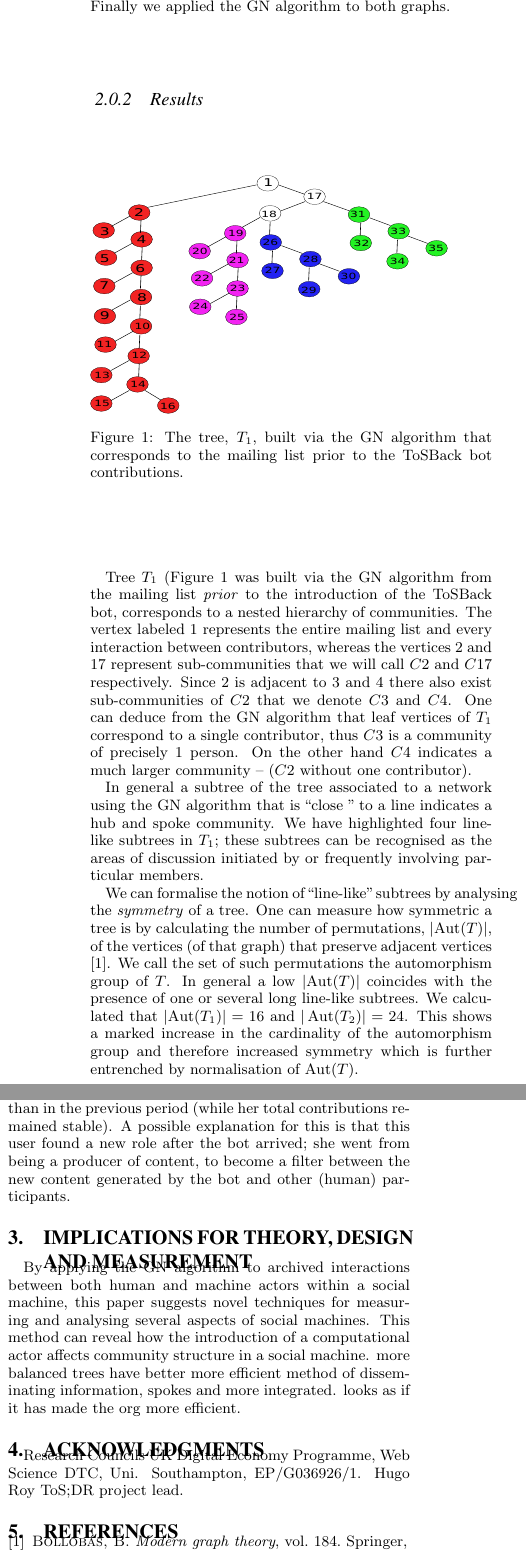
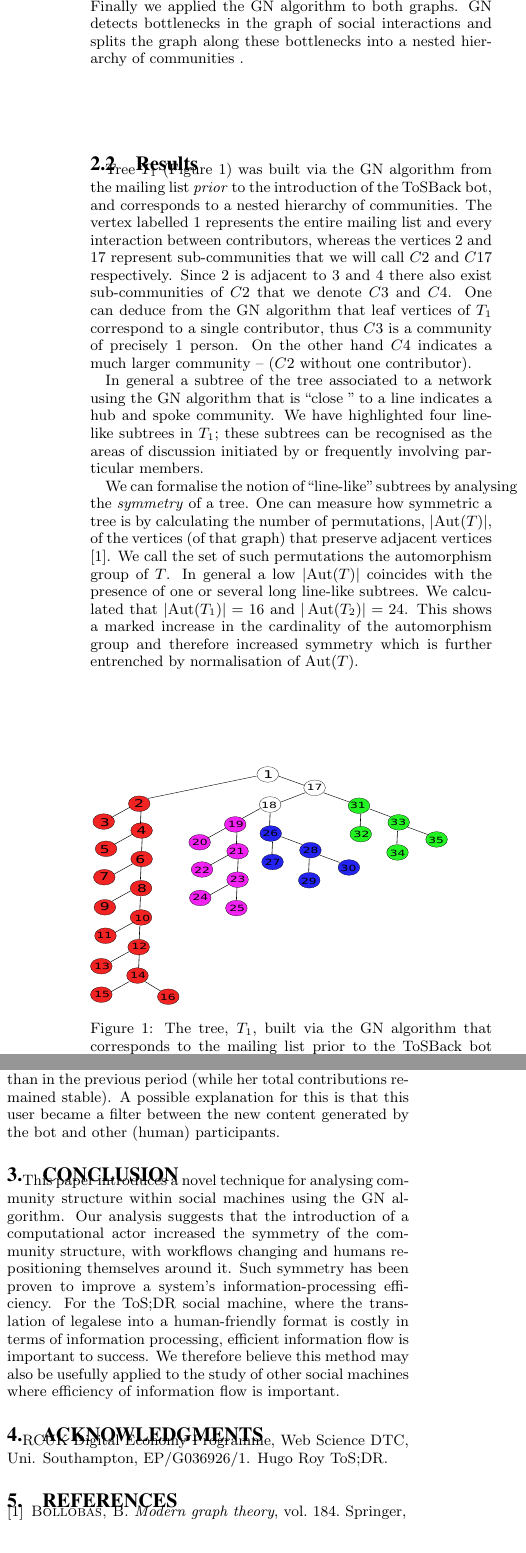
Before and after one commit to RDBinns/SOCM2014-paper, a LaTeX paper (finalversion.tex): two parts of the columns of page 2 of 3, joined at a grey line, cut so that both start at the same text. Compiled offline with pdfLaTeX.

Commit message:
small edits, more conclusion

```diff
--- a/finalversion.tex
+++ b/finalversion.tex
@@ -218,9 +216,6 @@ We built two graphs $G_{1}$ and $G_2$ corresponding to the mailing list archive
-\subsubsection{Results}
-\begin{figure}[H]
-\includegraphics[width=7.5cm, height  = 5cm]{t15.pdf}\caption{ The tree, $T_1$, built via the GN algorithm that corresponds to the mailing list prior to the ToSBack bot contributions.}\label{fig:t1}
-\end{figure}
-
-Tree $T_1$ (Figure \ref{fig:t1} was built via the GN algorithm from the mailing list \emph{prior} to the introduction of the ToSBack bot, corresponds to a nested hierarchy of communities. The vertex labeled 1 represents the entire mailing list and every interaction between contributors, whereas the vertices 2 and 17 represent sub-communities that we will call $C2$ and $C17$ respectively. Since 2 is adjacent to 3 and 4 there also exist sub-communities of $C2$ that we denote $C3$ and $C4$. One can deduce from the GN algorithm that leaf vertices of $T_1$ correspond to a single contributor, thus $C3$ is a community of precisely 1 person. On the other hand $C4$ indicates a much larger community – ($C2$ without one contributor).
+We built two graphs $G_{1}$ and $G_2$ corresponding to the mailing list archive before and after the ToSBack bot began contributing. The vertex sets of both graphs are made up of contributors to the mailing list. In total, 2,345 contributions were analysed, from an active user base of between 28-35. An edge was placed between two vertices if the relevant contributors responded, or were responded to by another contributor. These edges were then weighted by the number of interactions between the relevant contributors. Finally we applied the GN algorithm to both graphs. GN detects bottlenecks in the graph of social interactions and splits the graph along these bottlenecks into  a nested hierarchy of communities .
+\subsection{Results}
+Tree $T_1$ (Figure \ref{fig:t1}) was built via the GN algorithm from the mailing list \emph{prior} to the introduction of the ToSBack bot, and corresponds to a nested hierarchy of communities. The vertex labelled 1 represents the entire mailing list and every interaction between contributors, whereas the vertices 2 and 17 represent sub-communities that we will call $C2$ and $C17$ respectively. Since 2 is adjacent to 3 and 4 there also exist sub-communities of $C2$ that we denote $C3$ and $C4$. One can deduce from the GN algorithm that leaf vertices of $T_1$ correspond to a single contributor, thus $C3$ is a community of precisely 1 person. On the other hand $C4$ indicates a much larger community – ($C2$ without one contributor).
 
 In general a subtree of the tree associated to a network using the GN algorithm that is “close ” to a line indicates a hub and spoke community. We have highlighted four line-like subtrees in $T_1$; these subtrees can be recognised as the areas of discussion initiated by or frequently involving particular members.
 
@@ -231,34 +226,34 @@ vertices (of that graph) that preserve adjacent vertices \cite{bela:mgt}. We
 call the set of such permutations the automorphism group of $T$. In general a low $\lvert \Aut(T) \rvert$ coincides with the presence of one or several long line-like subtrees.  We calculated that $\lvert \Aut(T_1)\rvert = 16$ and $\vert \Aut(T_2)\rvert = 24$.  This shows a marked
 increase in the cardinality of the automorphism group and
 therefore increased symmetry which is further entrenched by normalisation of $\Aut(T)$.
-
+\begin{figure}[H]
+\includegraphics[width=7.5cm, height  = 5cm]{t15.pdf}\caption{ The tree, $T_1$, built via the GN algorithm that corresponds to the mailing list prior to the ToSBack bot contributions.}\label{fig:t1}
+\end{figure}
 \begin{figure}[H]
 \includegraphics[width=7.5cm, height=3.5cm]{t26.pdf}\caption[width=7]{ The tree, $T_2$, built via the GN algorithm that corresponds to the mailing list after the ToSBack bot contributions began.  Vertex 17 [green] indicates the bot. }\label{fig:t2}
 \end{figure}
 
-
 \subsection{Discussion}
-
 We see two distinct community structures before and after the introduction of the ToSBack bot. Notice the asymmetry of the very long branch (red in $T_1$), which represents one particular user's tendency to interact with a disproportionate number of contributors. In contrast, after the introduction of the bot, the network is more balanced with no one information hub. %The first graph consists of one connected tree while the other is two largely separate trees, indicating two separated communities.
 
 One explanation for this is suggested by research into how structures naturally become optimised. Self-similarity in natural structures like rivers ensures that these structures develop in an optimal way \cite{murray:min}. Guimera \emph{et. al.} show that this principle is also true for communities; they tend to self-organise to form an optimal structure \cite{guimera:comm}.
 
 One way of measuring self-similarity in a graph is to find the order of the symmetry group or group of automorphisms of that graph. The increasing symmetry in $T_2$ may therefore be an indication of self-organisation for more efficient dissemination of information.
 
-Finally, one particular user began interacting heavily with the bot accounting for the overwhelming majority of interactions with the bot (86\%). During this period, the user's importance in the network grew, triggering more reponses than in the previous period (while her total contributions remained stable). A possible explanation for this is that this user found a new role after the bot arrived; she went from being a producer of content, to become a filter between the new content generated by the bot and other (human) participants.
+Finally, one particular user began interacting heavily with the bot accounting for the overwhelming majority of interactions with the bot (86\%). During this period, the user's importance in the network grew, triggering more reponses than in the previous period (while her total contributions remained stable). A possible explanation for this is that this user became a filter between the new content generated by the bot and other (human) participants.
 
-\section{Implications for theory, design and measurement}
+\section{Conclusion}
 
 %Reflecting on ToS;DR in depth raises some interesting points of connection with previous work on the theory of social machines. First, as proposed in previous work, social machines should be regarded as `networks of networks' \cite{tinati:htp}, and similarly, as `nested' within each other at different levels of a `polyarchy' \cite{shadbolt:classif}. Our examination of Tos;DR lends weight to both perspectives; our analysis reveals distinct networks of contributors within the larger network, which is itself, in part, nested within the even larger Google Groups network.
 
 %Second, ToS;DR and ToSBACK are examples of two pre-existing social machines (both of which consisted of human and machine actors), which became appropriated by each other and amalgamated into a new composite social machine (illustrating at least two distinct `phases' of development \cite{tinati:htp}). In addition, the websites that this composite social machine interacts with (through scraping, annotating and rating), are often themselves instances of social machines (i.e. Facebook or Wikipedia). This emphasises the importance of recognising the extent to which social machines interact with each other in complex ways which might otherwise be overlooked if considered individually \cite{deroure:obs}.
 
-By applying the GN algorithm to archived interactions between both human and machine actors within a social machine, this paper suggests novel techniques for measuring and analysing several aspects of social machines. This method can reveal  how the introduction of a computational actor affects community structure in a social machine. more balanced trees have better more efficient method of disseminating information, spokes and more integrated. looks as if it has made the org more efficient.
+This paper introduces a novel technique for analysing community structure within social machines using the GN algorithm. Our analysis suggests that the introduction of a computational actor increased the symmetry of the community structure, with workflows changing and humans re-positioning themselves around it. Such symmetry has been proven to improve a system's information-processing efficiency. For the ToS;DR social machine, where the translation of legalese into a human-friendly format is costly in terms of information processing, efficient information flow is important to success. We therefore believe this method may also be usefully applied to the study of other social machines where efficiency of information flow is important.
 
 %Our findings may also suggest recommendations for anyone designing new social machines or attempting to shape existing ones. We found that the introduction of a new technological actor (TosBack) disrupted the overall structure of the network, with workflows changing and human participants re-positioning themselves around it. Designers should therefore be aware that the automation of certain roles can have wide-ranging effects on the overall operation of a social machine.
 
 \section{Acknowledgments}
-Research Councils UK Digital Economy Programme, Web Science DTC, Uni. Southampton, EP/G036926/1. Hugo Roy ToS;DR project lead.
+RCUK Digital Economy Programme, Web Science DTC, Uni. Southampton, EP/G036926/1. Hugo Roy ToS;DR.
 
 %
 % The following two commands are all you need in the
```
Also changed, not shown: finalversion.pdf (added), finalversion.tex (8 more changed lines), 5 other files.
